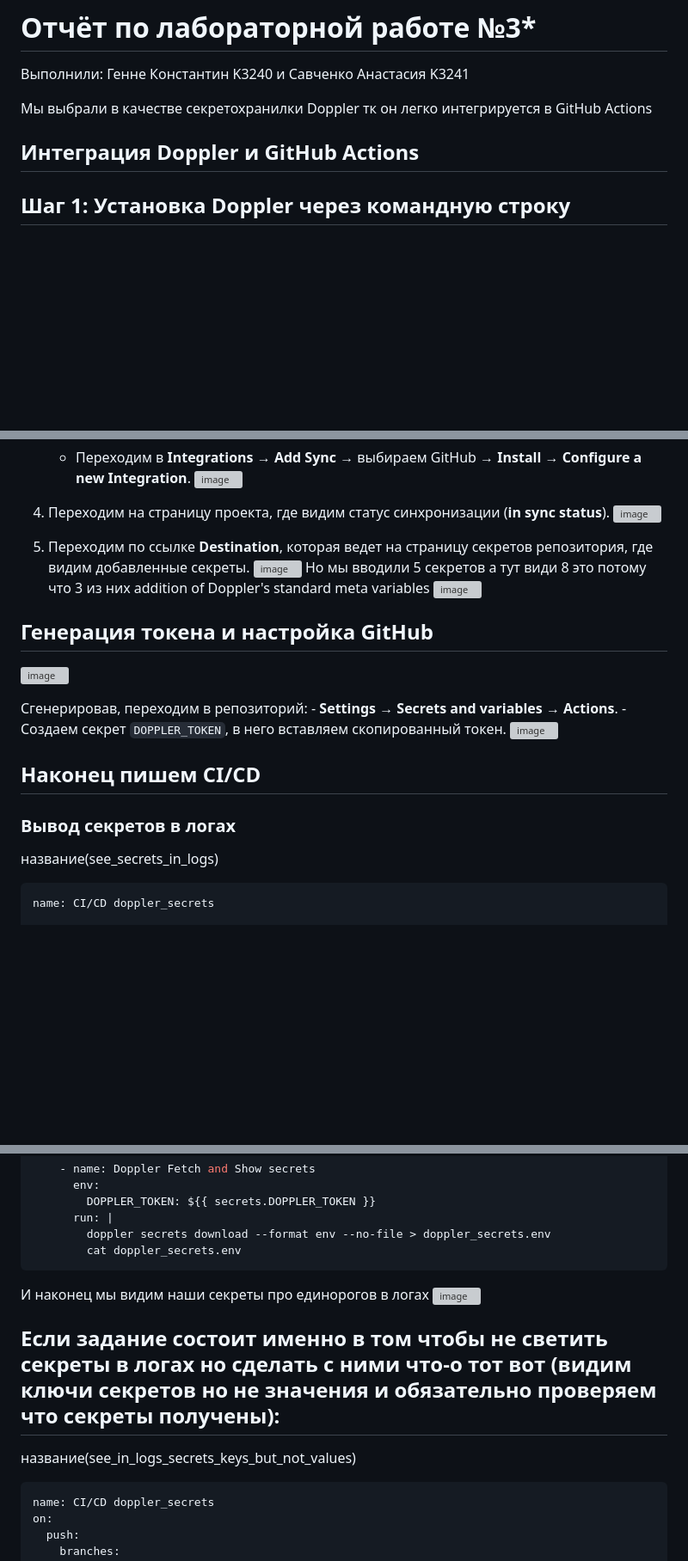
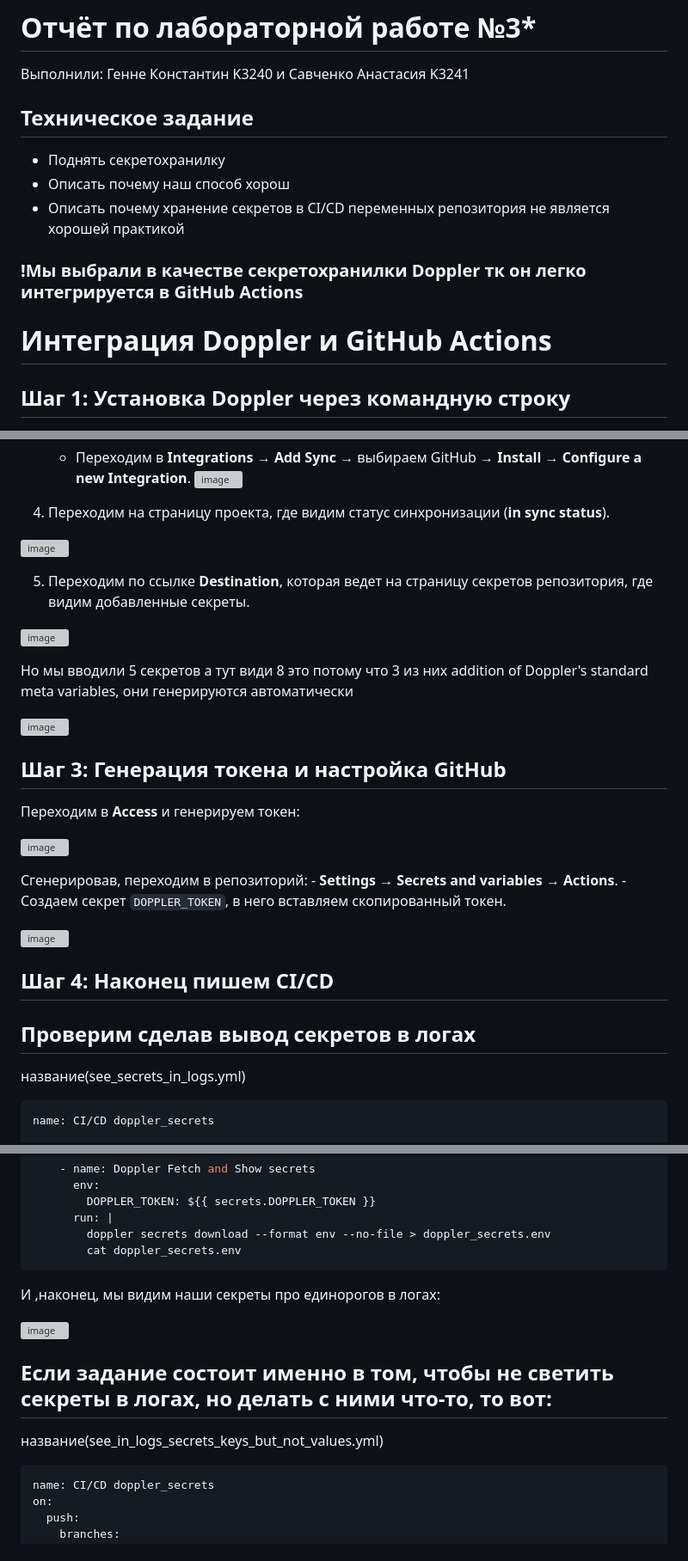
Before and after one commit to KosGeny/ITMO_DevOps_Clouds_course, a Markdown page: lab_3*/readme.md, 3 parts joined by grey strips. Shown: that part at 86% size. GitHub-like rendering; blank space fills up the shorter version; grey boxes are pictures that could not be loaded.

Commit message:
Update unready readme.md
still unready

````diff
--- a/lab_3*/readme.md
+++ b/lab_3*/readme.md
@@ -2,8 +2,14 @@
 
 Выполнили: Генне Константин K3240 и Савченко Анастасия K3241
 
-Мы выбрали в качестве секретохранилки Doppler тк он легко интегрируется в GitHub Actions
-## Интеграция Doppler и GitHub Actions
+## Техническое задание
+- Поднять секретохранилку
+- Описать почему наш способ хорош
+- Описать почему хранение секретов в CI/CD переменных репозитория не является хорошей практикой
+
+### !Мы выбрали в качестве секретохранилки Doppler тк он легко интегрируется в GitHub Actions
+
+# Интеграция Doppler и GitHub Actions
 
 ## Шаг 1: Установка Doppler через командную строку
 
@@ -43,23 +49,30 @@
 ![image](https://github.com/user-attachments/assets/dccd19aa-cd54-492f-a78d-7465283769e5)
 
 4. Переходим на страницу проекта, где видим статус синхронизации (**in sync status**).
+
 ![image](https://github.com/user-attachments/assets/98078c4a-10b5-4203-a5ea-85221a955661)
 
 5. Переходим по ссылке **Destination**, которая ведет на страницу секретов репозитория, где видим добавленные секреты.
+
 ![image](https://github.com/user-attachments/assets/155401a5-462b-4d25-870b-5c4d4b5d26ab)
-Но мы вводили 5 секретов а тут види 8 это потому что 3 из них addition of Doppler's standard meta variables
+
+Но мы вводили 5 секретов а тут види 8 это потому что 3 из них addition of Doppler's standard meta variables, они генерируются автоматически
+
 ![image](https://github.com/user-attachments/assets/1da2f2a7-6b01-40ed-b30a-4156764e10f7)
 
-## Генерация токена и настройка GitHub
+## Шаг 3: Генерация токена и настройка GitHub
+Переходим в **Access** и генерируем токен:
+
 ![image](https://github.com/user-attachments/assets/a8e927eb-a9ec-4824-9baf-3ef6db71aafa)
 
 Сгенерировав, переходим в репозиторий:
     - **Settings** → **Secrets and variables** → **Actions**.
     - Создаем секрет `DOPPLER_TOKEN`, в него вставляем скопированный токен.
+
 ![image](https://github.com/user-attachments/assets/76078e52-7562-44ff-a942-0a2adf7af709)
-## Наконец пишем CI/CD
-### Вывод секретов в логах
-название(see_secrets_in_logs)
+##  Шаг 4: Наконец пишем CI/CD
+## Проверим сделав вывод секретов в логах
+название(see_secrets_in_logs.yml)
 ```yml
 name: CI/CD doppler_secrets
 
@@ -87,11 +100,12 @@ jobs:
         doppler secrets download --format env --no-file > doppler_secrets.env
         cat doppler_secrets.env
 ```
-И наконец мы видим наши секреты про единорогов в логах
+И ,наконец, мы видим наши секреты про единорогов в логах:
+
 ![image](https://github.com/user-attachments/assets/73d328a3-78bf-469f-8b69-8d4c7134f8d6)
 
-## Если задание состоит именно в том чтобы не светить секреты в логах но сделать с ними что-о тот вот (видим ключи секретов но не значения и обязательно проверяем что секреты получены):
- название(see_in_logs_secrets_keys_but_not_values)
+## Если задание состоит именно в том, чтобы не светить секреты в логах, но делать с ними что-то, то вот:
+ название(see_in_logs_secrets_keys_but_not_values.yml)
 ```yml
 name: CI/CD doppler_secrets
 on:
````
Also changed, not shown: other parts of lab_3*/readme.md (+15 -6 lines).
